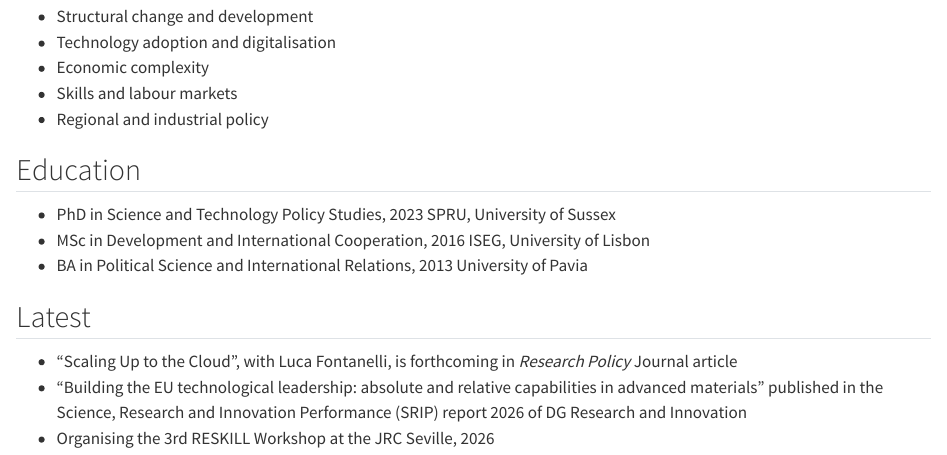
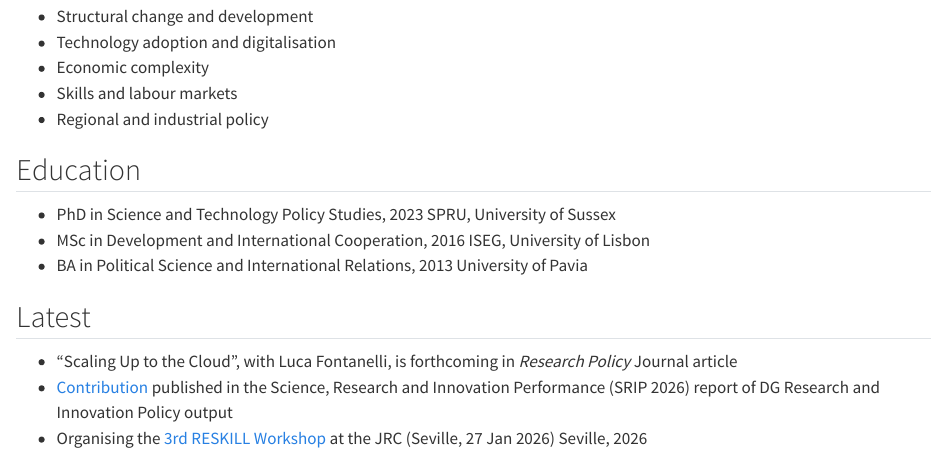
Before and after one commit to bernacalda/bernardocaldarola, a Quarto document (index.qmd): the page in a window 1100 px wide, from 1480 px down. Rendered offline with R 4.5, knitr and Pandoc in place of Quarto, with nearby package versions.

Commit message:
Update index.qmd

```diff
--- a/index.qmd
+++ b/index.qmd
@@ -58,8 +58,8 @@
 ## Latest
 
 - "Scaling Up to the Cloud", with Luca Fontanelli, is forthcoming in *Research Policy* [Journal article]{.fact-sub}
-- "Building the EU technological leadership: absolute and relative capabilities in advanced materials" published in the Science, Research and Innovation Performance (SRIP) report 2026 of DG Research and Innovation
-- Organising the 3rd RESKILL Workshop at the JRC [Seville, 2026]{.fact-sub}
+- [Contribution](https://ec.europa.eu/assets/rtd/srip/2026/ec_rtd_srip-2026-report-chapter-10.pdf) published in the Science, Research and Innovation Performance (SRIP 2026) report of DG Research and Innovation [Policy output]{.fact-sub}
+- Organising the [3rd RESKILL Workshop](https://knowledge-for-policy.ec.europa.eu/event/reskill-workshop-2027_en) at the JRC (Seville, 27 Jan 2026) [Seville, 2026]{.fact-sub}
 :::
 
 :::
```
